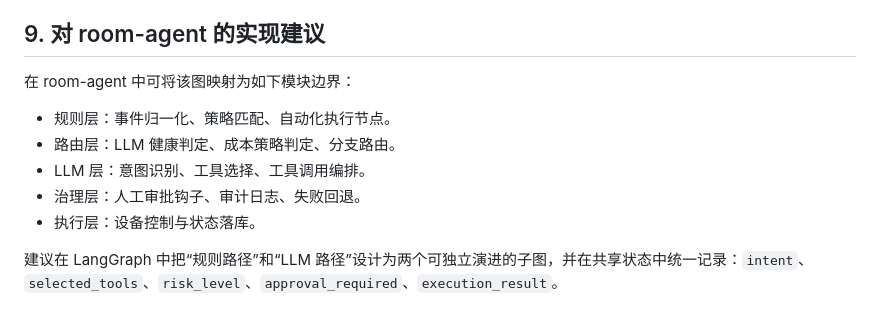
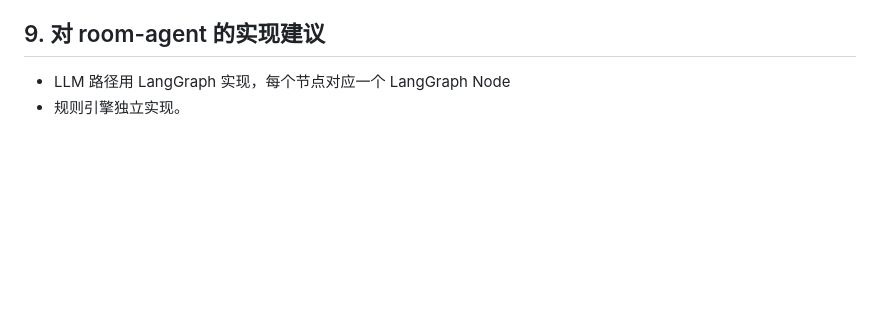
Before and after one commit to Lab351/Agent-Smart-Home-System, a Markdown page: room-agent/docs/INTENT_ROUTING_ARCHITECTURE.md, the part around the change. Rendered like a GitHub page; blank space fills up the shorter version.

Commit message:
refactor(room-agent): 更新事件路由与LLM分层执行架构建议，简化模块边界描述

```diff
--- a/room-agent/docs/INTENT_ROUTING_ARCHITECTURE.md
+++ b/room-agent/docs/INTENT_ROUTING_ARCHITECTURE.md
@@ -81,12 +81,5 @@ LLM 工作流对应复杂任务处理，包含以下阶段：
 
 ## 9. 对 room-agent 的实现建议
 
-在 room-agent 中可将该图映射为如下模块边界：
-
-- 规则层：事件归一化、策略匹配、自动化执行节点。
-- 路由层：LLM 健康判定、成本策略判定、分支路由。
-- LLM 层：意图识别、工具选择、工具调用编排。
-- 治理层：人工审批钩子、审计日志、失败回退。
-- 执行层：设备控制与状态落库。
-
-建议在 LangGraph 中把“规则路径”和“LLM 路径”设计为两个可独立演进的子图，并在共享状态中统一记录：`intent`、`selected_tools`、`risk_level`、`approval_required`、`execution_result`。
+- LLM 路径用 LangGraph 实现，每个节点对应一个 LangGraph Node
+- 规则引擎独立实现。
```
